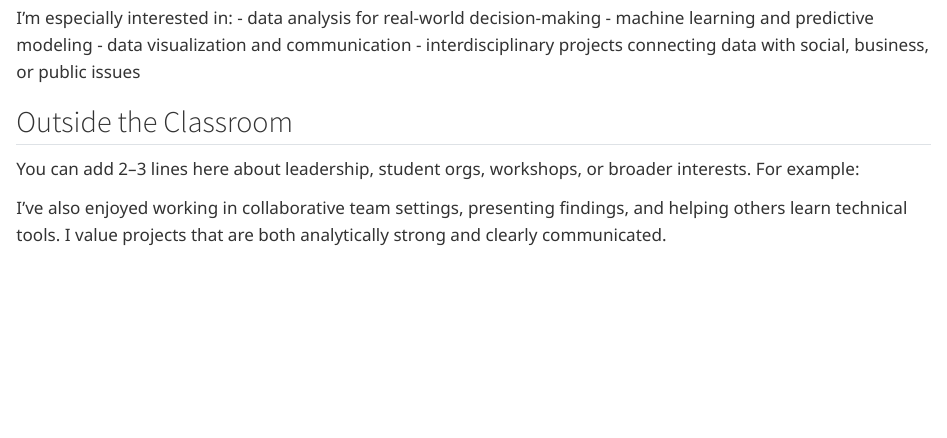
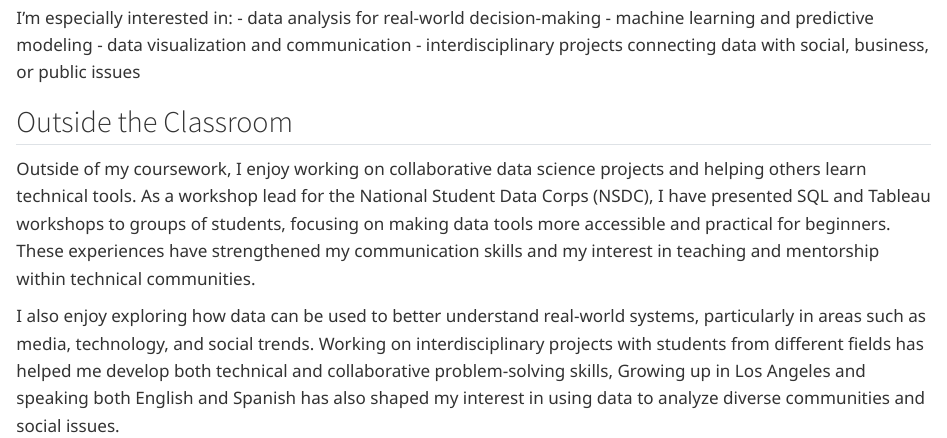
Before and after one commit to urielc1/personal_website, a Quarto document (about.qmd): the page in a window 1100 px wide, from 590 px down. Rendered offline with R 4.5, knitr and Pandoc in place of Quarto, with nearby package versions.

Commit message:
background info

```diff
--- a/about.qmd
+++ b/about.qmd
@@ -26,6 +26,6 @@ I’m especially interested in: - data analysis for real-world decision-making -
 
 ## Outside the Classroom
 
-You can add 2–3 lines here about leadership, student orgs, workshops, or broader interests. For example:
+Outside of my coursework, I enjoy working on collaborative data science projects and helping others learn technical tools. As a workshop lead for the National Student Data Corps (NSDC), I have presented SQL and Tableau workshops to groups of students, focusing on making data tools more accessible and practical for beginners. These experiences have strengthened my communication skills and my interest in teaching and mentorship within technical communities.
 
-I’ve also enjoyed working in collaborative team settings, presenting findings, and helping others learn technical tools. I value projects that are both analytically strong and clearly communicated.
+I also enjoy exploring how data can be used to better understand real-world systems, particularly in areas such as media, technology, and social trends. Working on interdisciplinary projects with students from different fields has helped me develop both technical and collaborative problem-solving skills, Growing up in Los Angeles and speaking both English and Spanish has also shaped my interest in using data to analyze diverse communities and social issues.
```
Also changed, not shown: docs/search.json, 1 other file.
